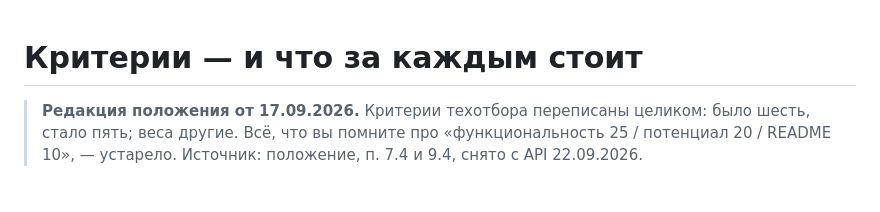
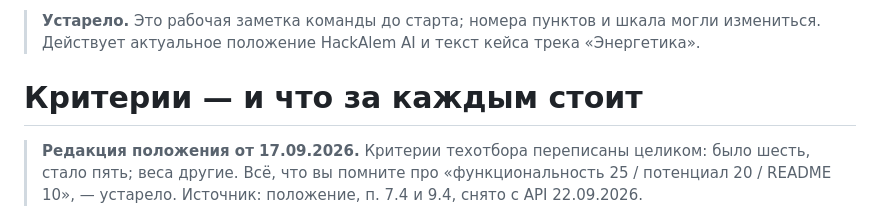
Before and after one commit to BAITC-Hacks/hack-07de2d2d-pushin-code, a Markdown page: docs/hackathon/criteria.md, the part around the change. GitHub-like rendering; blank space fills up the shorter version.

Commit message:
[T8] Docs: regulation references in AGENTS, stale pre-start criteria note marked as outdated

```diff
--- a/docs/hackathon/criteria.md
+++ b/docs/hackathon/criteria.md
@@ -1,3 +1,5 @@
+> **Устарело.** Это рабочая заметка команды до старта; номера пунктов и шкала могли измениться. Действует актуальное положение HackAlem AI и текст кейса трека «Энергетика».
+
 # Критерии — и что за каждым стоит
 
 > **Редакция положения от 17.09.2026.** Критерии техотбора переписаны целиком: было шесть,
```
Also changed, not shown: AGENTS.md (+1 -1 lines).
